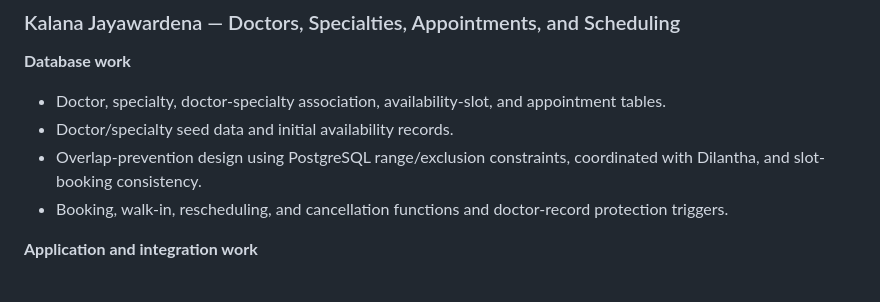
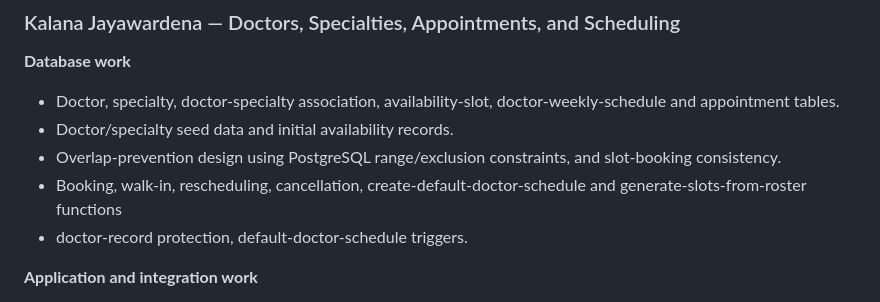
Before and after one commit to MedSync1990/MedSync, a Markdown page: README.md, the part around the change. Drawn GitHub-style.

Commit message:
Enhance README with additional database details
Updated database work section to include doctor-weekly-schedule and new functions.

```diff
--- a/README.md
+++ b/README.md
@@ -52,10 +52,11 @@ The contributions below cover database, application, and integration work. Share
 
 **Database work**
 
-- Doctor, specialty, doctor-specialty association, availability-slot, and appointment tables.
+- Doctor, specialty, doctor-specialty association, availability-slot, doctor-weekly-schedule and appointment tables.
 - Doctor/specialty seed data and initial availability records.
-- Overlap-prevention design using PostgreSQL range/exclusion constraints, coordinated with Dilantha, and slot-booking consistency.
-- Booking, walk-in, rescheduling, and cancellation functions and doctor-record protection triggers.
+- Overlap-prevention design using PostgreSQL range/exclusion constraints, and slot-booking consistency.
+- Booking, walk-in, rescheduling, cancellation, create-default-doctor-schedule and generate-slots-from-roster functions
+- doctor-record protection, default-doctor-schedule triggers.
 
 **Application and integration work**
 
```
